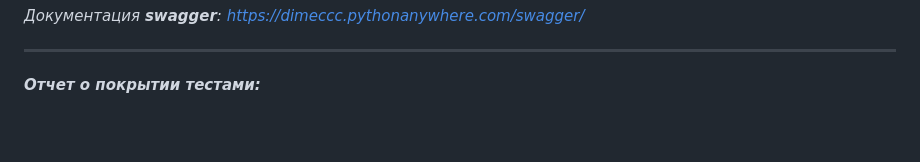
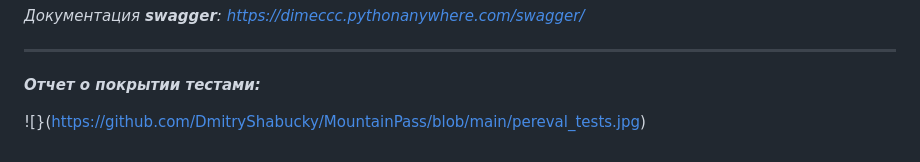
Before and after one commit to DmitryShabucky/MountainPass, a Markdown page: readme.md, the part around the change. GitHub-like rendering; blank space fills up the shorter version.

```diff
--- a/readme.md
+++ b/readme.md
@@ -136,3 +136,5 @@ _Документация **swagger**: https://dimeccc.pythonanywhere.com/swagge
 ***
 
 *__Отчет о покрытии тестами:__*
+
+![}(https://github.com/DmitryShabucky/MountainPass/blob/main/pereval_tests.jpg)
```
